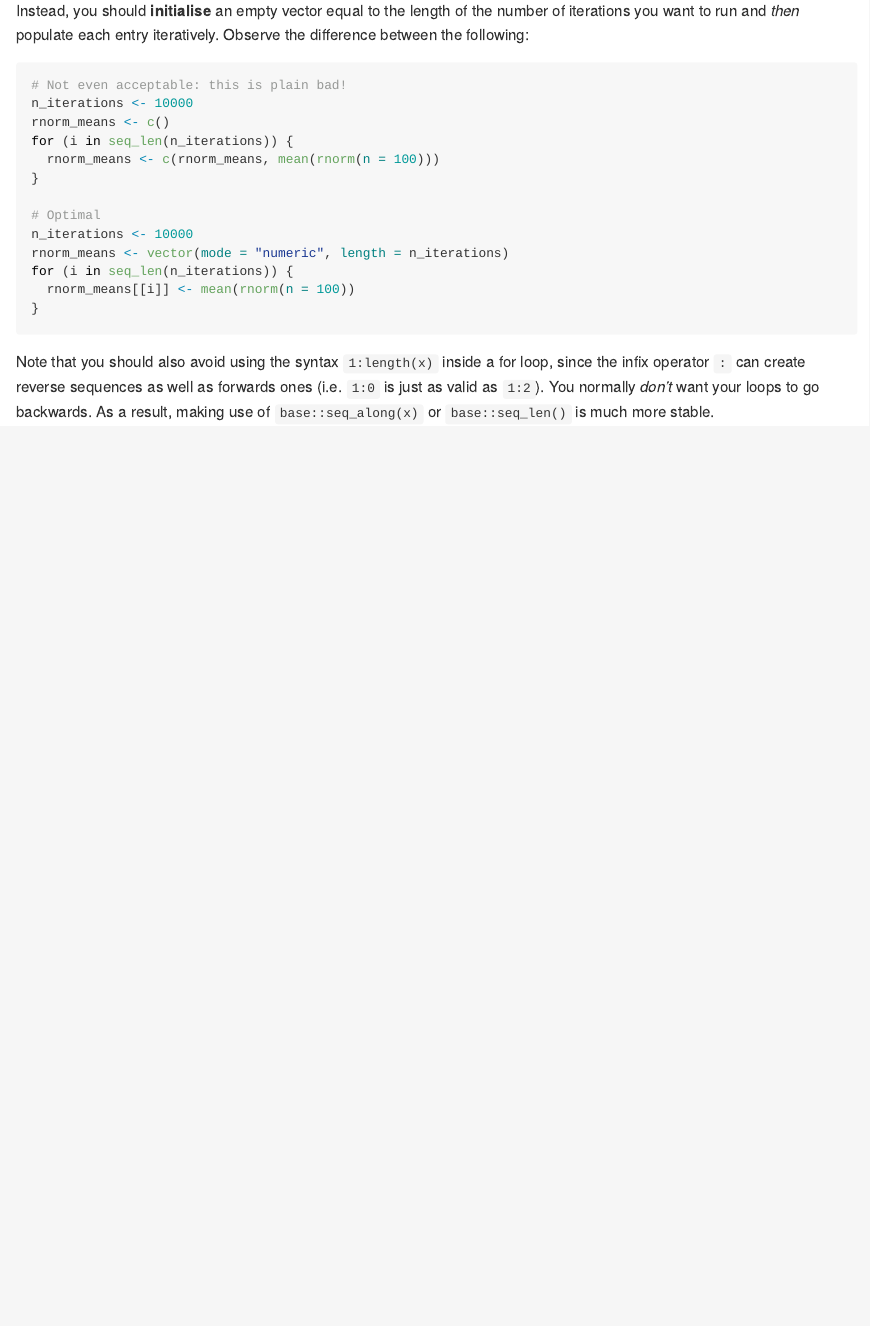
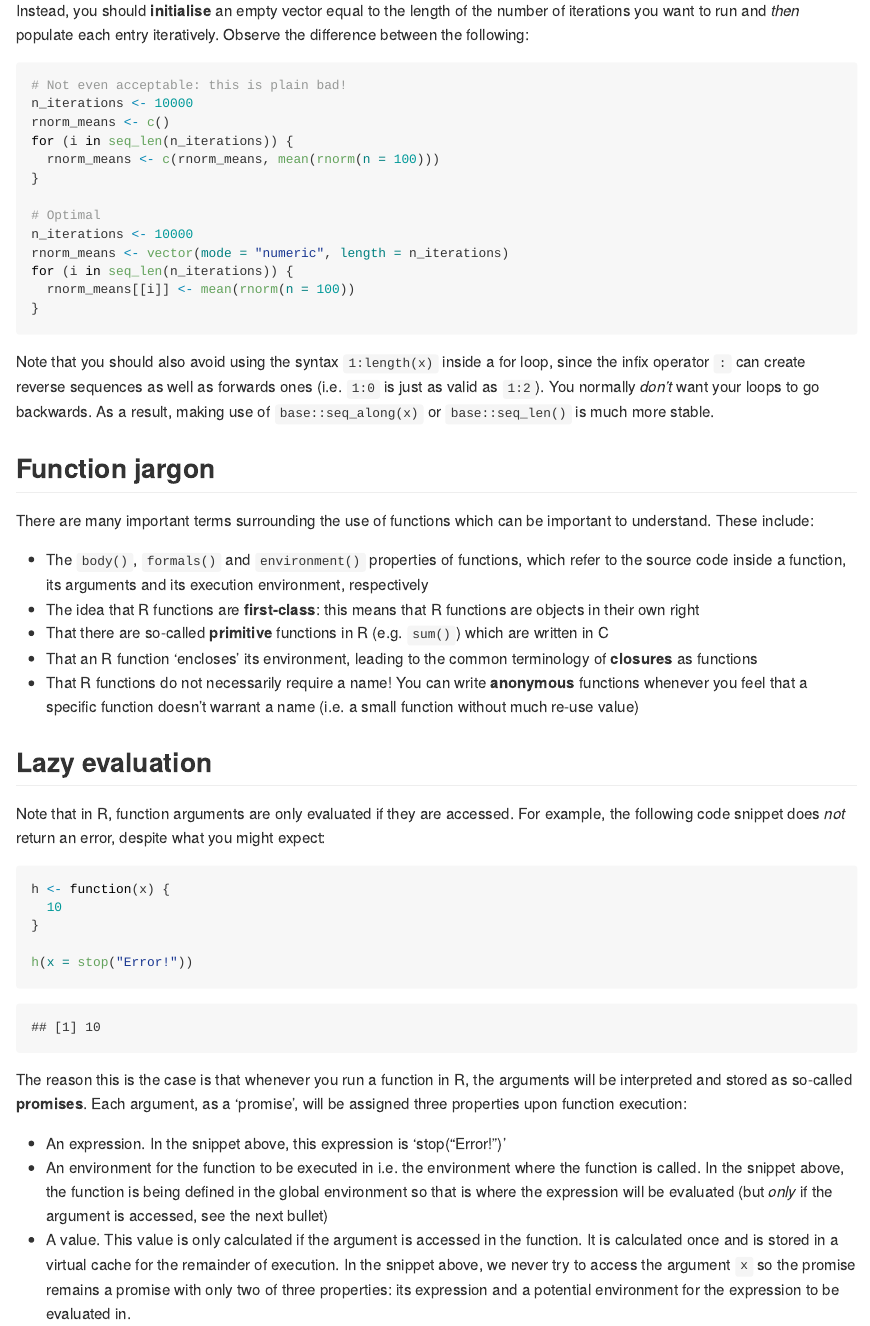
Before and after one commit to johnnyb1694/advanced-r, an R Markdown document (tips.Rmd): the page in a window 1100 px wide, from 870 px down. Rendered offline with R 4.5, knitr and Pandoc, with nearby package versions; code that draws random numbers runs with fixed seeds of ours.

Commit message:
Added more background around R functions

````diff
--- a/tips.Rmd
+++ b/tips.Rmd
@@ -42,7 +42,7 @@ You often see people attempt to store the result of an iteration in a loop onto
 
 Instead, you should **initialise** an empty vector equal to the length of the number of iterations you want to run and *then* populate each entry iteratively. Observe the difference between the following:
 
-```{r}
+```{r loops, eval=FALSE}
 # Not even acceptable: this is plain bad!
 n_iterations <- 10000
 rnorm_means <- c()
@@ -60,3 +60,31 @@ for (i in seq_len(n_iterations)) {
 ```
 
 Note that you should also avoid using the syntax `1:length(x)` inside a for loop, since the infix operator `:` can create reverse sequences as well as forwards ones (i.e. `1:0` is just as valid as `1:2`). You normally *don't* want your loops to go backwards. As a result, making use of `base::seq_along(x)` or `base::seq_len()` is much more stable.
+
+## Function jargon
+
+There are many important terms surrounding the use of functions which can be important to understand. These include:
+
+* The `body()`, `formals()` and `environment()` properties of functions, which refer to the source code inside a function, its arguments and its execution environment, respectively
+* The idea that R functions are **first-class**: this means that R functions are objects in their own right
+* That there are so-called **primitive** functions in R (e.g. `sum()`) which are written in C
+* That an R function 'encloses' its environment, leading to the common terminology of **closures** as functions
+* That R functions do not necessarily require a name! You can write **anonymous** functions whenever you feel that a specific function doesn't warrant a name (i.e. a small function without much re-use value)
+
+## Lazy evaluation
+
+Note that in R, function arguments are only evaluated if they are accessed. For example, the following code snippet does *not* return an error, despite what you might expect:
+
+```{r lazy-eval}
+h <- function(x) {
+  10
+}
+
+h(x = stop("Error!"))
+```
+
+The reason this is the case is that whenever you run a function in R, the arguments will be interpreted and stored as so-called **promises**. Each argument, as a 'promise', will be assigned three properties upon function execution:
+
+* An expression. In the snippet above, this expression is 'stop("Error!")'
+* An environment for the function to be executed in i.e. the environment where the function is called. In the snippet above, the function is being defined in the global environment so that is where the expression will be evaluated (but *only* if the argument is accessed, see the next bullet)
+* A value. This value is only calculated if the argument is accessed in the function. It is calculated once and is stored in a virtual cache for the remainder of execution. In the snippet above, we never try to access the argument `x` so the promise remains a promise with only two of three properties: its expression and a potential environment for the expression to be evaluated in.
````
